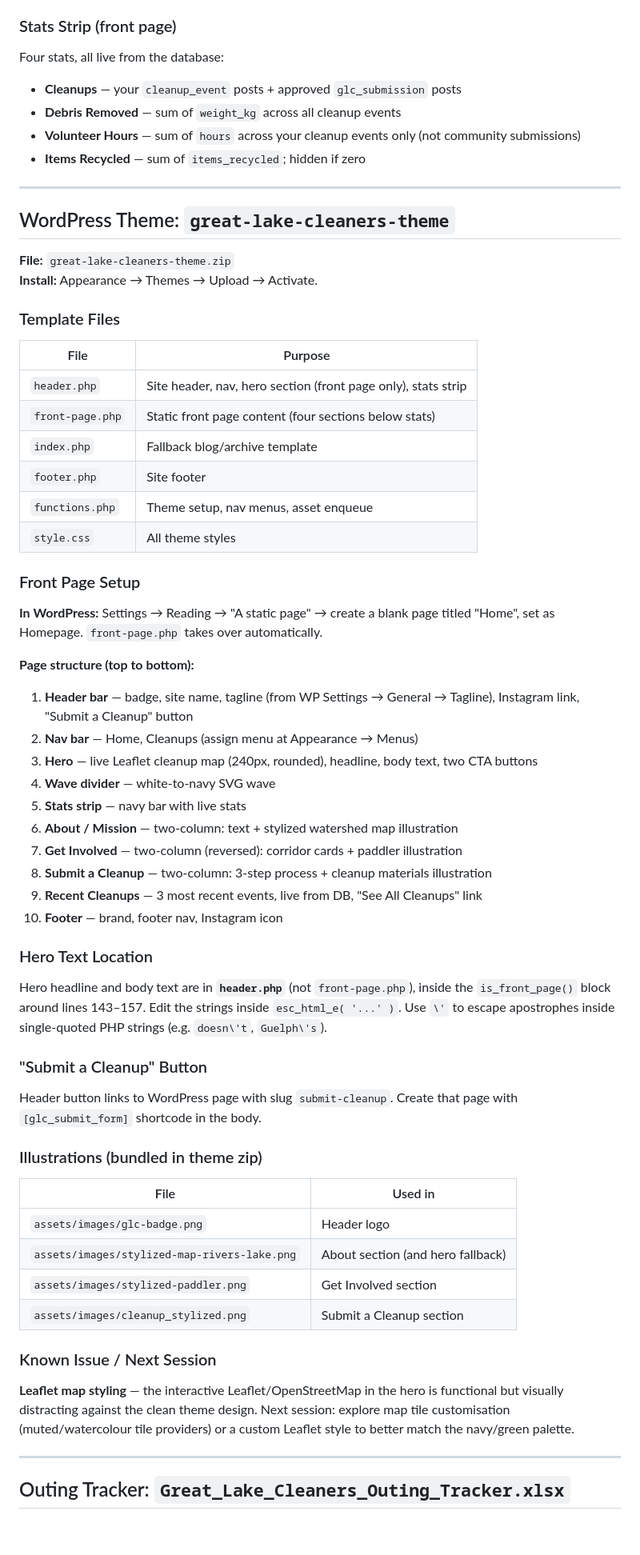
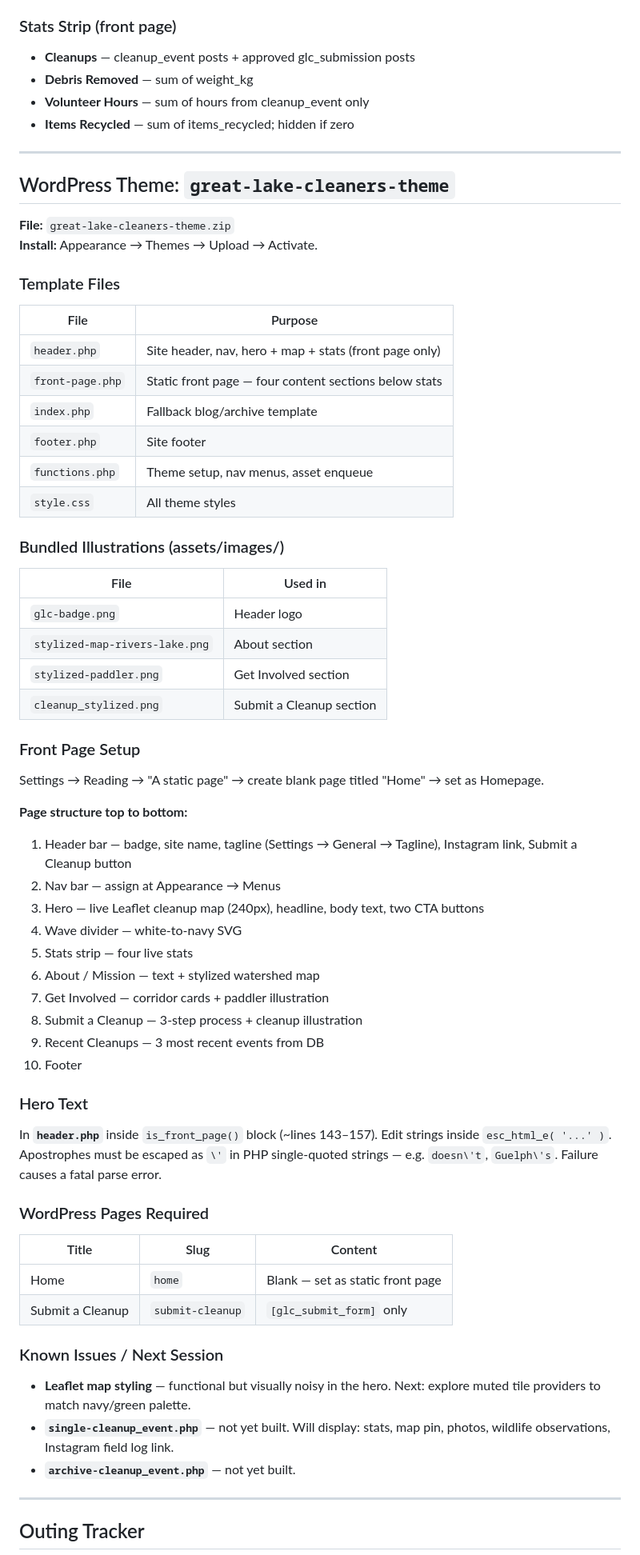
Before and after one commit to tudor-costache/glc, a Markdown page: CLAUDE.md, the part around one of its changes. Shown at 80% size. GitHub-like rendering; blank space fills up the shorter version.

```diff
--- a/CLAUDE.md
+++ b/CLAUDE.md
@@ -179,11 +194,10 @@ Public-facing form via `[glc_submit_form]` shortcode. Submissions land as `pendi
 
 ### Stats Strip (front page)
 
-Four stats, all live from the database:
-- **Cleanups** — your `cleanup_event` posts + approved `glc_submission` posts
-- **Debris Removed** — sum of `weight_kg` across all cleanup events
-- **Volunteer Hours** — sum of `hours` across your cleanup events only (not community submissions)
-- **Items Recycled** — sum of `items_recycled`; hidden if zero
+- **Cleanups** — cleanup_event posts + approved glc_submission posts
+- **Debris Removed** — sum of weight_kg
+- **Volunteer Hours** — sum of hours from cleanup_event only
+- **Items Recycled** — sum of items_recycled; hidden if zero
 
 ---
 
@@ -196,51 +210,56 @@ Four stats, all live from the database:
 
 | File | Purpose |
 |---|---|
-| `header.php` | Site header, nav, hero section (front page only), stats strip |
-| `front-page.php` | Static front page content (four sections below stats) |
+| `header.php` | Site header, nav, hero + map + stats (front page only) |
+| `front-page.php` | Static front page — four content sections below stats |
 | `index.php` | Fallback blog/archive template |
 | `footer.php` | Site footer |
 | `functions.php` | Theme setup, nav menus, asset enqueue |
 | `style.css` | All theme styles |
 
-### Front Page Setup
-
-**In WordPress:** Settings → Reading → "A static page" → create a blank page titled "Home", set as Homepage. `front-page.php` takes over automatically.
-
-**Page structure (top to bottom):**
-1. **Header bar** — badge, site name, tagline (from WP Settings → General → Tagline), Instagram link, "Submit a Cleanup" button
-2. **Nav bar** — Home, Cleanups (assign menu at Appearance → Menus)
-3. **Hero** — live Leaflet cleanup map (240px, rounded), headline, body text, two CTA buttons
-4. **Wave divider** — white-to-navy SVG wave
-5. **Stats strip** — navy bar with live stats
-6. **About / Mission** — two-column: text + stylized watershed map illustration
-7. **Get Involved** — two-column (reversed): corridor cards + paddler illustration
-8. **Submit a Cleanup** — two-column: 3-step process + cleanup materials illustration
-9. **Recent Cleanups** — 3 most recent events, live from DB, "See All Cleanups" link
-10. **Footer** — brand, footer nav, Instagram icon
-
-### Hero Text Location
-
-Hero headline and body text are in **`header.php`** (not `front-page.php`), inside the `is_front_page()` block around lines 143–157. Edit the strings inside `esc_html_e( '...' )`. Use `\'` to escape apostrophes inside single-quoted PHP strings (e.g. `doesn\'t`, `Guelph\'s`).
-
-### "Submit a Cleanup" Button
-
-Header button links to WordPress page with slug `submit-cleanup`. Create that page with `[glc_submit_form]` shortcode in the body.
-
-### Illustrations (bundled in theme zip)
+### Bundled Illustrations (assets/images/)
 
 | File | Used in |
 |---|---|
-| `assets/images/glc-badge.png` | Header logo |
-| `assets/images/stylized-map-rivers-lake.png` | About section (and hero fallback) |
-| `assets/images/stylized-paddler.png` | Get Involved section |
-| `assets/images/cleanup_stylized.png` | Submit a Cleanup section |
+| `glc-badge.png` | Header logo |
+| `stylized-map-rivers-lake.png` | About section |
+| `stylized-paddler.png` | Get Involved section |
+| `cleanup_stylized.png` | Submit a Cleanup section |
 
-### Known Issue / Next Session
+### Front Page Setup
 
-**Leaflet map styling** — the interactive Leaflet/OpenStreetMap in the hero is functional but visually distracting against the clean theme design. Next session: explore map tile customisation (muted/watercolour tile providers) or a custom Leaflet style to better match the navy/green palette.
+Settings → Reading → "A static page" → create blank page titled "Home" → set as Homepage.
+
+**Page structure top to bottom:**
+1. Header bar — badge, site name, tagline (Settings → General → Tagline), Instagram link, Submit a Cleanup button
+2. Nav bar — assign at Appearance → Menus
+3. Hero — live Leaflet cleanup map (240px), headline, body text, two CTA buttons
+4. Wave divider — white-to-navy SVG
+5. Stats strip — four live stats
+6. About / Mission — text + stylized watershed map
+7. Get Involved — corridor cards + paddler illustration
+8. Submit a Cleanup — 3-step process + cleanup illustration
+9. Recent Cleanups — 3 most recent events from DB
+10. Footer
+
+### Hero Text
+
+In **`header.php`** inside `is_front_page()` block (~lines 143–157). Edit strings inside `esc_html_e( '...' )`. Apostrophes must be escaped as `\'` in PHP single-quoted strings — e.g. `doesn\'t`, `Guelph\'s`. Failure causes a fatal parse error.
+
+### WordPress Pages Required
+
+| Title | Slug | Content |
+|---|---|---|
+| Home | `home` | Blank — set as static front page |
+| Submit a Cleanup | `submit-cleanup` | `[glc_submit_form]` only |
+
+### Known Issues / Next Session
+
+- **Leaflet map styling** — functional but visually noisy in the hero. Next: explore muted tile providers to match navy/green palette.
+- **`single-cleanup_event.php`** — not yet built. Will display: stats, map pin, photos, wildlife observations, Instagram field log link.
+- **`archive-cleanup_event.php`** — not yet built.
 
 ---
 
-## Outing Tracker: `Great_Lake_Cleaners_Outing_Tracker.xlsx`
+## Outing Tracker
 
```
Also changed, not shown: other parts of CLAUDE.md (+119 -98 lines).
